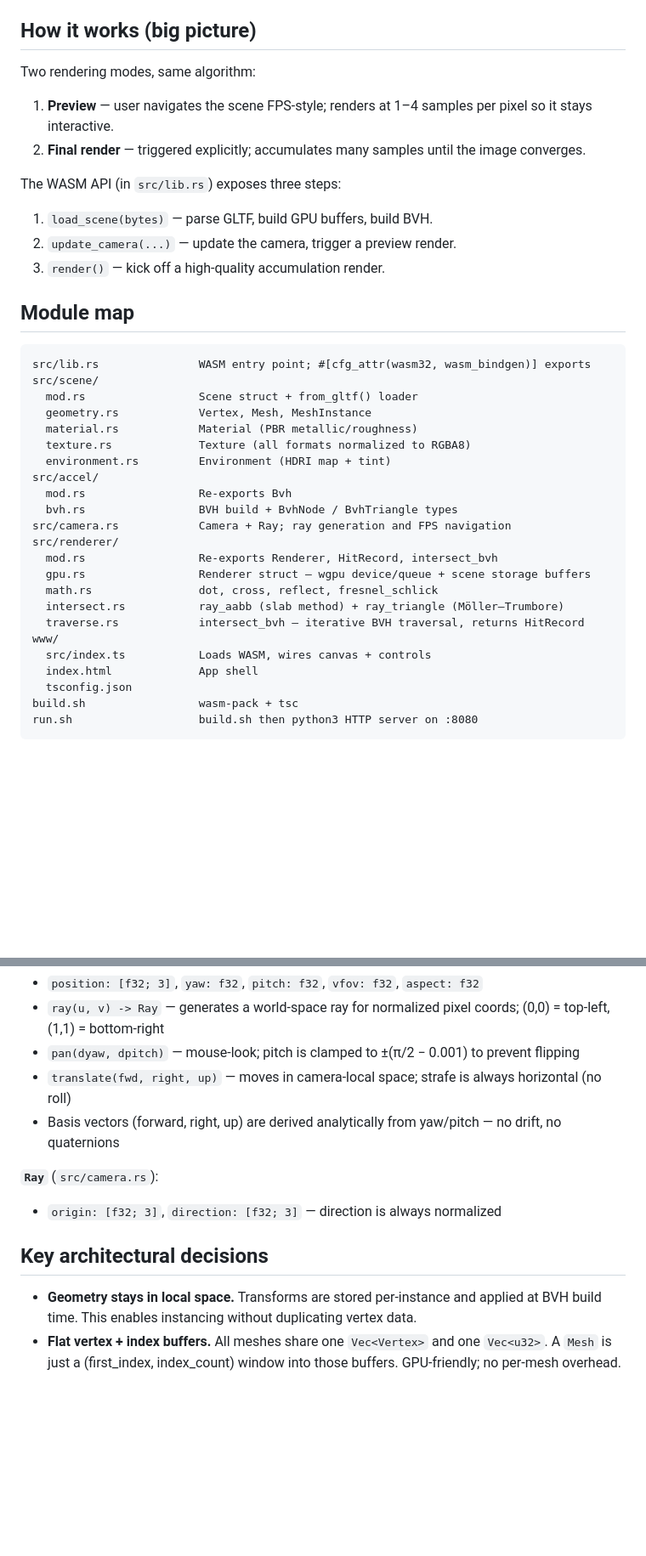
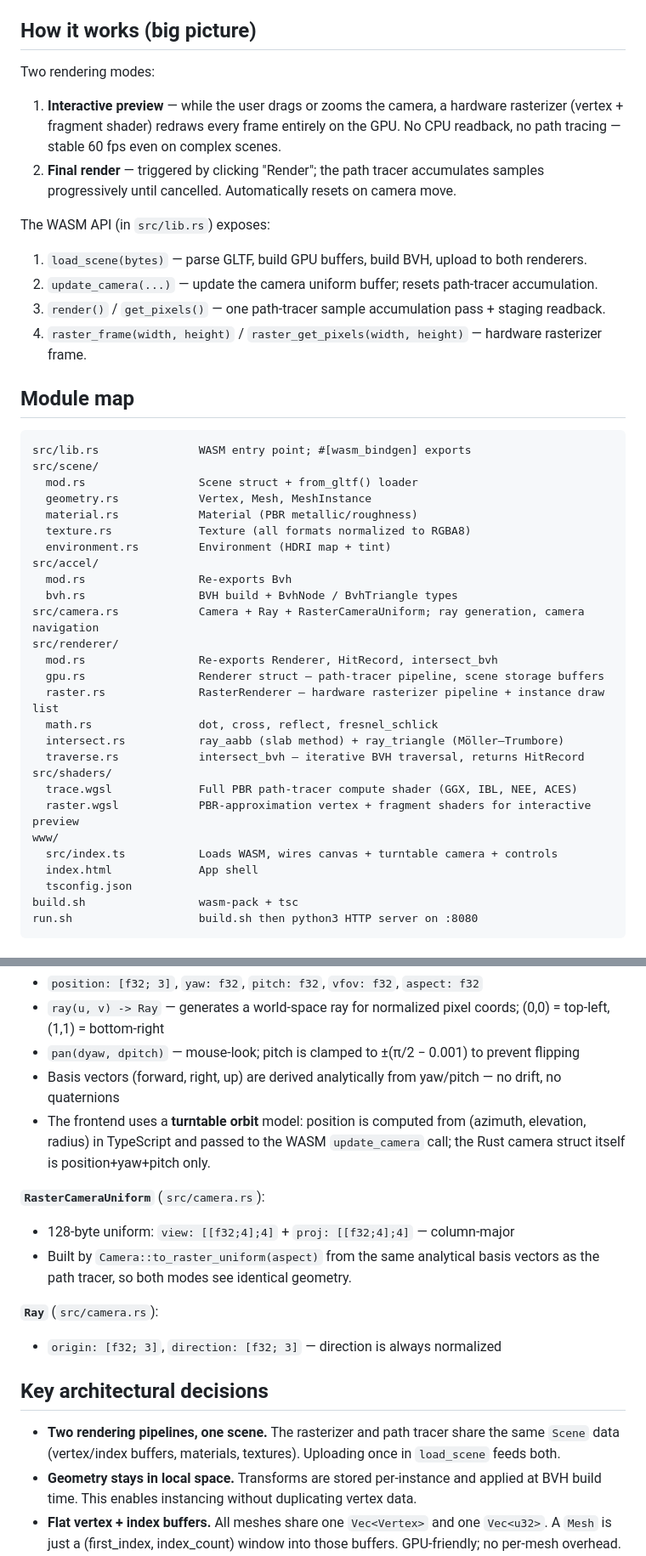
Before and after one commit to chrisdk/RustRenderer, a Markdown page: CLAUDE.md, 2 parts joined by grey strips. Shown at 85% size. Rendered like a GitHub page; blank space fills up the shorter version.

````diff
--- a/CLAUDE.md
+++ b/CLAUDE.md
@@ -10,19 +10,21 @@ A physically-based path tracer that runs in the browser. The rendering engine is
 
 ## How it works (big picture)
 
-Two rendering modes, same algorithm:
-1. **Preview** — user navigates the scene FPS-style; renders at 1–4 samples per pixel so it stays interactive.
-2. **Final render** — triggered explicitly; accumulates many samples until the image converges.
+Two rendering modes:
 
-The WASM API (in `src/lib.rs`) exposes three steps:
-1. `load_scene(bytes)` — parse GLTF, build GPU buffers, build BVH.
-2. `update_camera(...)` — update the camera, trigger a preview render.
-3. `render()` — kick off a high-quality accumulation render.
+1. **Interactive preview** — while the user drags or zooms the camera, a hardware rasterizer (vertex + fragment shader) redraws every frame entirely on the GPU. No CPU readback, no path tracing — stable 60 fps even on complex scenes.
+2. **Final render** — triggered by clicking "Render"; the path tracer accumulates samples progressively until cancelled. Automatically resets on camera move.
+
+The WASM API (in `src/lib.rs`) exposes:
+1. `load_scene(bytes)` — parse GLTF, build GPU buffers, build BVH, upload to both renderers.
+2. `update_camera(...)` — update the camera uniform buffer; resets path-tracer accumulation.
+3. `render()` / `get_pixels()` — one path-tracer sample accumulation pass + staging readback.
+4. `raster_frame(width, height)` / `raster_get_pixels(width, height)` — hardware rasterizer frame.
 
 ## Module map
 
 ```
-src/lib.rs               WASM entry point; #[cfg_attr(wasm32, wasm_bindgen)] exports
+src/lib.rs               WASM entry point; #[wasm_bindgen] exports
 src/scene/
   mod.rs                 Scene struct + from_gltf() loader
   geometry.rs            Vertex, Mesh, MeshInstance
@@ -32,15 +34,19 @@ src/scene/
 src/accel/
   mod.rs                 Re-exports Bvh
   bvh.rs                 BVH build + BvhNode / BvhTriangle types
-src/camera.rs            Camera + Ray; ray generation and FPS navigation
+src/camera.rs            Camera + Ray + RasterCameraUniform; ray generation, camera navigation
 src/renderer/
   mod.rs                 Re-exports Renderer, HitRecord, intersect_bvh
-  gpu.rs                 Renderer struct — wgpu device/queue + scene storage buffers
+  gpu.rs                 Renderer struct — path-tracer pipeline, scene storage buffers
+  raster.rs              RasterRenderer — hardware rasterizer pipeline + instance draw list
   math.rs                dot, cross, reflect, fresnel_schlick
   intersect.rs           ray_aabb (slab method) + ray_triangle (Möller–Trumbore)
   traverse.rs            intersect_bvh — iterative BVH traversal, returns HitRecord
+src/shaders/
+  trace.wgsl             Full PBR path-tracer compute shader (GGX, IBL, NEE, ACES)
+  raster.wgsl            PBR-approximation vertex + fragment shaders for interactive preview
 www/
-  src/index.ts           Loads WASM, wires canvas + controls
+  src/index.ts           Loads WASM, wires canvas + turntable camera + controls
   index.html             App shell
   tsconfig.json
 build.sh                 wasm-pack + tsc
@@ -69,14 +75,19 @@ run.sh                   build.sh then python3 HTTP server on :8080
 - `position: [f32; 3]`, `yaw: f32`, `pitch: f32`, `vfov: f32`, `aspect: f32`
 - `ray(u, v) -> Ray` — generates a world-space ray for normalized pixel coords; (0,0) = top-left, (1,1) = bottom-right
 - `pan(dyaw, dpitch)` — mouse-look; pitch is clamped to ±(π/2 − 0.001) to prevent flipping
-- `translate(fwd, right, up)` — moves in camera-local space; strafe is always horizontal (no roll)
 - Basis vectors (forward, right, up) are derived analytically from yaw/pitch — no drift, no quaternions
+- The frontend uses a **turntable orbit** model: position is computed from (azimuth, elevation, radius) in TypeScript and passed to the WASM `update_camera` call; the Rust camera struct itself is position+yaw+pitch only.
+
+**`RasterCameraUniform`** (`src/camera.rs`):
+- 128-byte uniform: `view: [[f32;4];4]` + `proj: [[f32;4];4]` — column-major
+- Built by `Camera::to_raster_uniform(aspect)` from the same analytical basis vectors as the path tracer, so both modes see identical geometry.
 
 **`Ray`** (`src/camera.rs`):
 - `origin: [f32; 3]`, `direction: [f32; 3]` — direction is always normalized
 
 ## Key architectural decisions
 
+- **Two rendering pipelines, one scene.** The rasterizer and path tracer share the same `Scene` data (vertex/index buffers, materials, textures). Uploading once in `load_scene` feeds both.
 - **Geometry stays in local space.** Transforms are stored per-instance and applied at BVH build time. This enables instancing without duplicating vertex data.
 - **Flat vertex + index buffers.** All meshes share one `Vec<Vertex>` and one `Vec<u32>`. A `Mesh` is just a (first_index, index_count) window into those buffers. GPU-friendly; no per-mesh overhead.
 - **RGBA8 everywhere.** All textures are normalized to RGBA8 at load time regardless of source format. The GPU never has to handle multiple texture formats.
````
Also changed, not shown: other parts of CLAUDE.md (+29 -11 lines), README.md (+67 -42 lines).
